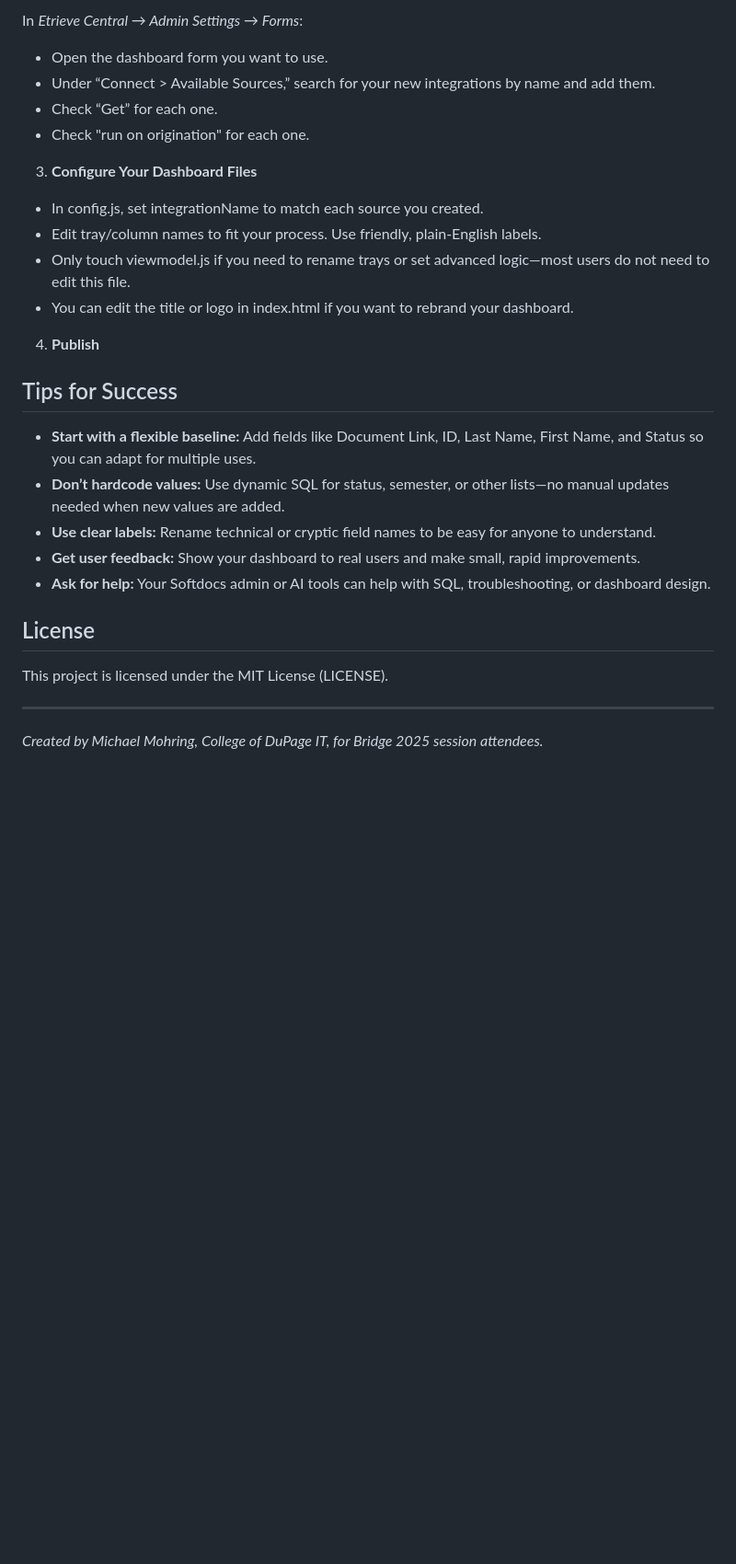
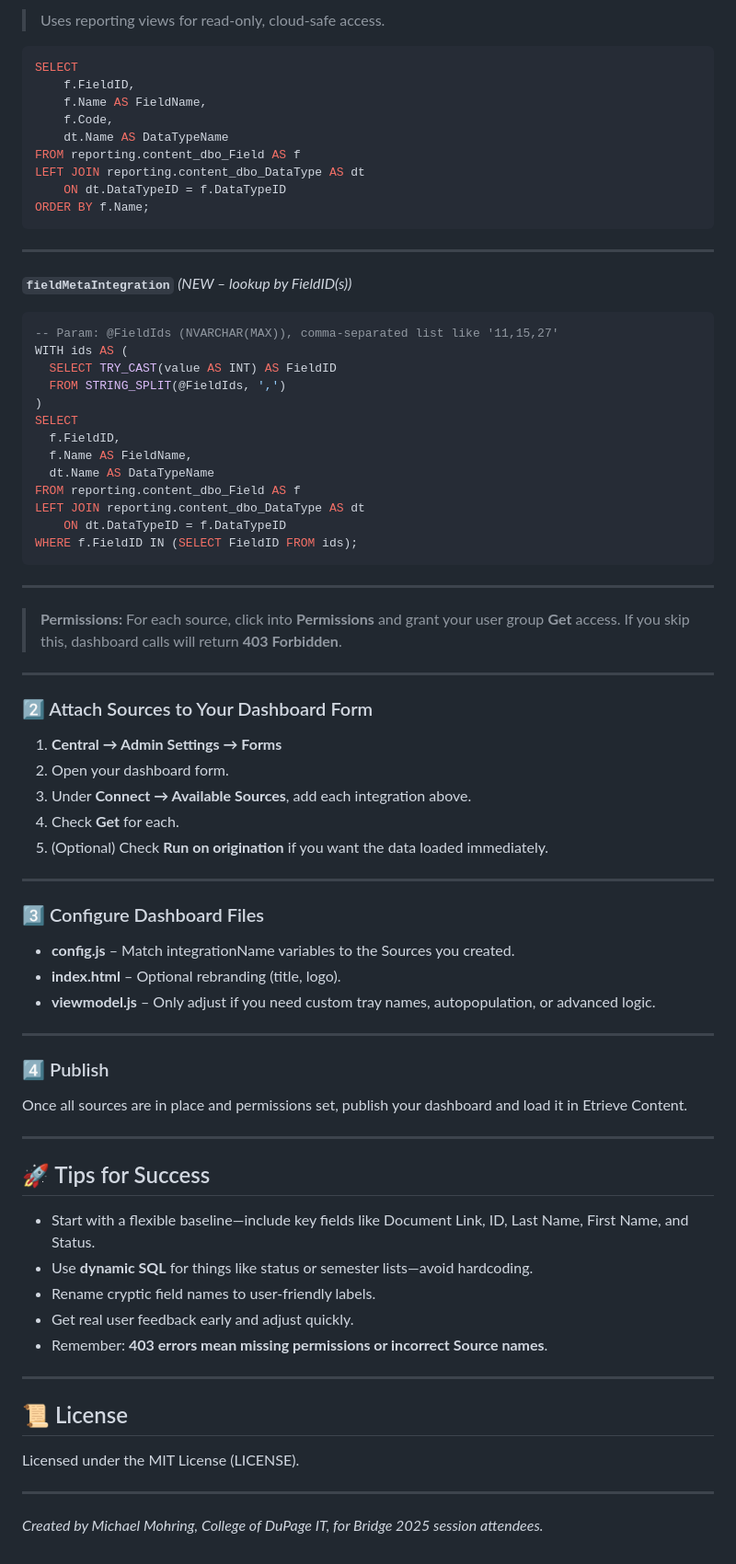
Before and after one commit to mohringm1306-cod/softdocs-dashboard-builder, a Markdown page: README.md, the part around one of its changes. Shown at 92% size. Drawn GitHub-style; blank space fills up the shorter version.

````diff
--- a/README.md
+++ b/README.md
@@ -73,30 +92,81 @@ ORDER BY
 
-In *Etrieve Central → Admin Settings → Forms*:
-- Open the dashboard form you want to use.
-- Under “Connect > Available Sources,” search for your new integrations by name and add them.
-- Check “Get” for each one.
-- Check "run on origination" for each one.
+> Uses reporting views for read-only, cloud-safe access.
 
-3. **Configure Your Dashboard Files**
+```sql
+SELECT
+    f.FieldID,
+    f.Name AS FieldName,
+    f.Code,
+    dt.Name AS DataTypeName
+FROM reporting.content_dbo_Field AS f
+LEFT JOIN reporting.content_dbo_DataType AS dt
+    ON dt.DataTypeID = f.DataTypeID
+ORDER BY f.Name;
+```
 
-- In config.js, set integrationName to match each source you created.
-- Edit tray/column names to fit your process. Use friendly, plain-English labels.
-- Only touch viewmodel.js if you need to rename trays or set advanced logic—most users do not need to edit this file.
-- You can edit the title or logo in index.html if you want to rebrand your dashboard.
+---
 
-4. **Publish**
+**`fieldMetaIntegration`** *(NEW – lookup by FieldID(s))*
 
-## Tips for Success
+```sql
+-- Param: @FieldIds (NVARCHAR(MAX)), comma-separated list like '11,15,27'
+WITH ids AS (
+  SELECT TRY_CAST(value AS INT) AS FieldID
+  FROM STRING_SPLIT(@FieldIds, ',')
+)
+SELECT
+  f.FieldID,
+  f.Name AS FieldName,
+  dt.Name AS DataTypeName
+FROM reporting.content_dbo_Field AS f
+LEFT JOIN reporting.content_dbo_DataType AS dt
+    ON dt.DataTypeID = f.DataTypeID
+WHERE f.FieldID IN (SELECT FieldID FROM ids);
+```
 
-- **Start with a flexible baseline:** Add fields like Document Link, ID, Last Name, First Name, and Status so you can adapt for multiple uses.
-- **Don’t hardcode values:** Use dynamic SQL for status, semester, or other lists—no manual updates needed when new values are added.
-- **Use clear labels:** Rename technical or cryptic field names to be easy for anyone to understand.
-- **Get user feedback:** Show your dashboard to real users and make small, rapid improvements.
-- **Ask for help:** Your Softdocs admin or AI tools can help with SQL, troubleshooting, or dashboard design.
+---
 
-## License
+> **Permissions:** For each source, click into **Permissions** and grant your user group **Get** access. If you skip this, dashboard calls will return **403 Forbidden**.
 
-This project is licensed under the MIT License (LICENSE).
+---
+
+### 2️⃣ Attach Sources to Your Dashboard Form
+
+1. **Central → Admin Settings → Forms**
+2. Open your dashboard form.
+3. Under **Connect → Available Sources**, add each integration above.
+4. Check **Get** for each.
+5. (Optional) Check **Run on origination** if you want the data loaded immediately.
+
+---
+
+### 3️⃣ Configure Dashboard Files
+
+* **config.js** – Match integrationName variables to the Sources you created.
+* **index.html** – Optional rebranding (title, logo).
+* **viewmodel.js** – Only adjust if you need custom tray names, autopopulation, or advanced logic.
+
+---
+
+### 4️⃣ Publish
+
+Once all sources are in place and permissions set, publish your dashboard and load it in Etrieve Content.
+
+---
+
+## 🚀 Tips for Success
+
+* Start with a flexible baseline—include key fields like Document Link, ID, Last Name, First Name, and Status.
+* Use **dynamic SQL** for things like status or semester lists—avoid hardcoding.
+* Rename cryptic field names to user-friendly labels.
+* Get real user feedback early and adjust quickly.
+* Remember: **403 errors mean missing permissions or incorrect Source names**.
+
+---
+
+## 📜 License
+
+Licensed under the MIT License (LICENSE).
 
 ---
 
````
Also changed, not shown: other parts of README.md (+66 -47 lines).
